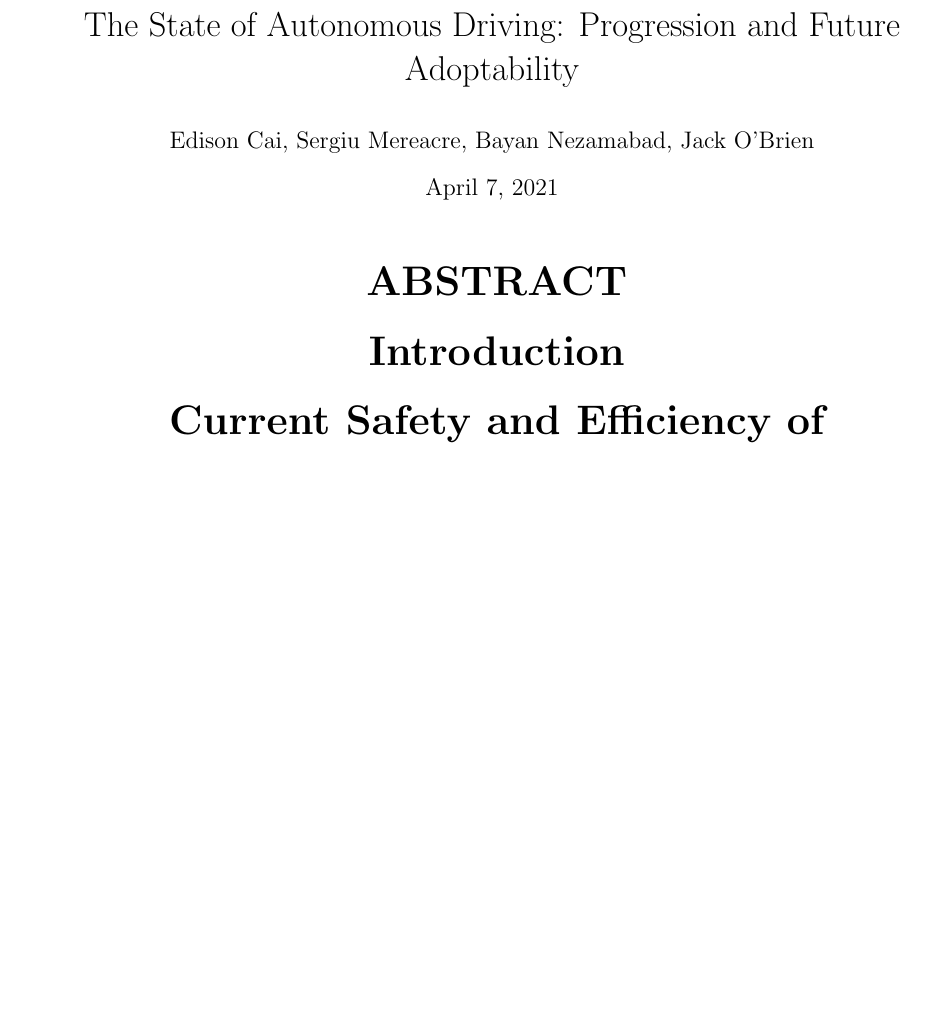
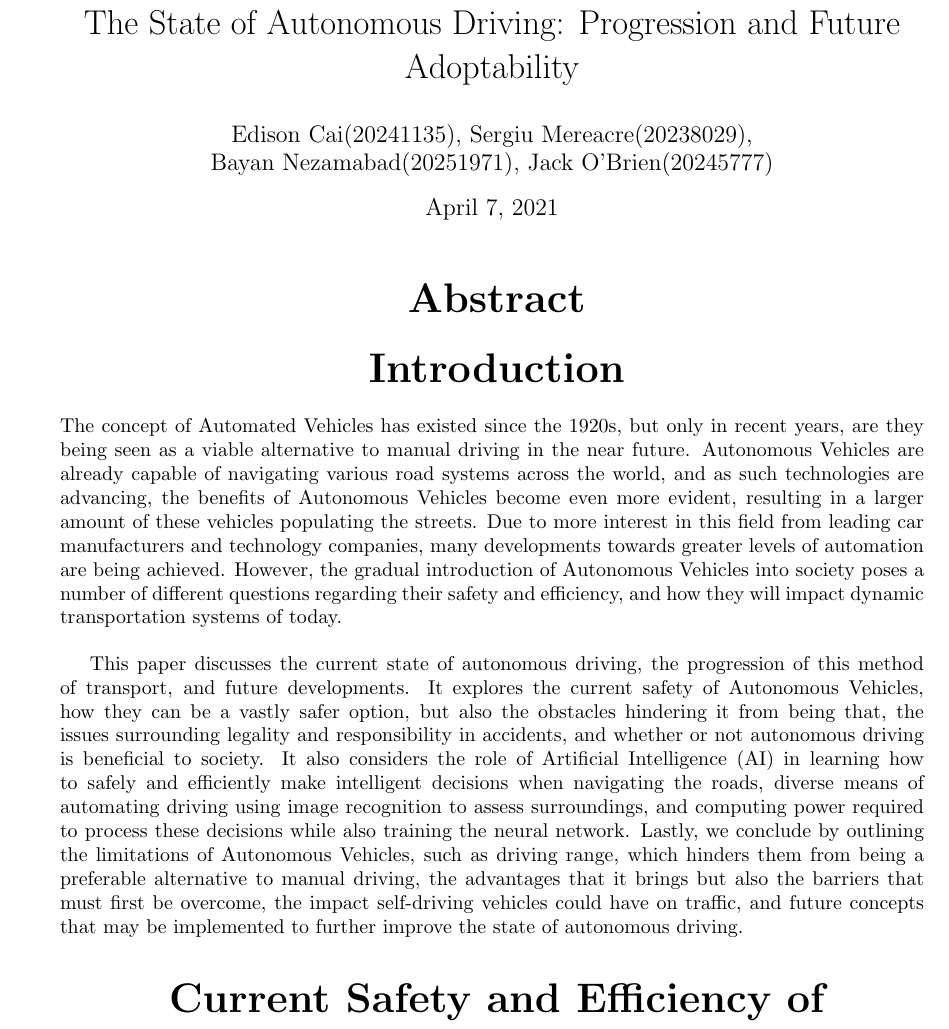
Before and after one commit to TheCaister/CS4043-Group-Project, a LaTeX document (CS4182 project/CS4182 Group 5 Project.tex): part of page 1 of 8, cut so that both start at the same text, the shorter picture padded with empty space. Compiled offline with pdfLaTeX.

Commit message:
adding introduction

```diff
--- a/CS4182 project/CS4182 Group 5 Project.tex
+++ b/CS4182 project/CS4182 Group 5 Project.tex
@@ -30,16 +30,20 @@
 
 %\renewcommand{\maketitle}{}
 
-\author{Edison Cai, Sergiu Mereacre, Bayan Nezamabad, Jack O'Brien}
+\author{Edison Cai(20241135), Sergiu Mereacre(20238029),\\
+Bayan Nezamabad(20251971), Jack O'Brien(20245777)}
 \title{The State of Autonomous Driving: Progression and Future Adoptability}
 
 \begin{document}
 
 \maketitle
 
-\section{ABSTRACT}
+\section{Abstract}
 
 \section{Introduction}
+The concept of Automated Vehicles has existed since the 1920s, but only in recent years, are they being seen as a viable alternative to manual driving in the near future. Autonomous Vehicles are already capable of navigating various road systems across the world, and as such technologies are advancing, the benefits of Autonomous Vehicles become even more evident, resulting in a larger amount of these vehicles populating the streets. Due to more interest in this field from leading car manufacturers and technology companies, many developments towards greater levels of automation are being achieved. However, the gradual introduction of Autonomous Vehicles into society poses a number of different questions regarding their safety and efficiency, and how they will impact dynamic transportation systems of today.
+\bigbreak
+This paper discusses the current state of autonomous driving, the progression of this method of transport, and future developments. It explores the current safety of Autonomous Vehicles, how they can be a vastly safer option, but also the obstacles hindering it from being that, the issues surrounding legality and responsibility in accidents, and whether or not autonomous driving is beneficial to society. It also considers the role of Artificial Intelligence (AI) in learning how to safely and efficiently make intelligent decisions when navigating the roads, diverse means of automating driving using image recognition to assess surroundings, and computing power required to process these decisions while also training the neural network. Lastly, we conclude by outlining the limitations of Autonomous Vehicles, such as driving range, which hinders them from being a preferable alternative to manual driving, the advantages that it brings but also the barriers that must first be overcome, the impact self-driving vehicles could have on traffic, and future concepts that may be implemented to further improve the state of autonomous driving.
 
 \section{Current Safety and Efficiency of Autonomous Driving}
 
```
Also changed, not shown: CS4182 project/CS4182 Group 5 Project.pdf, 4 other files.
